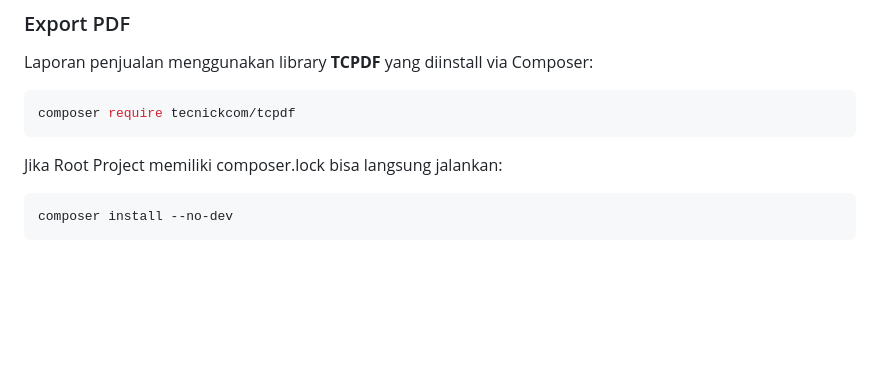
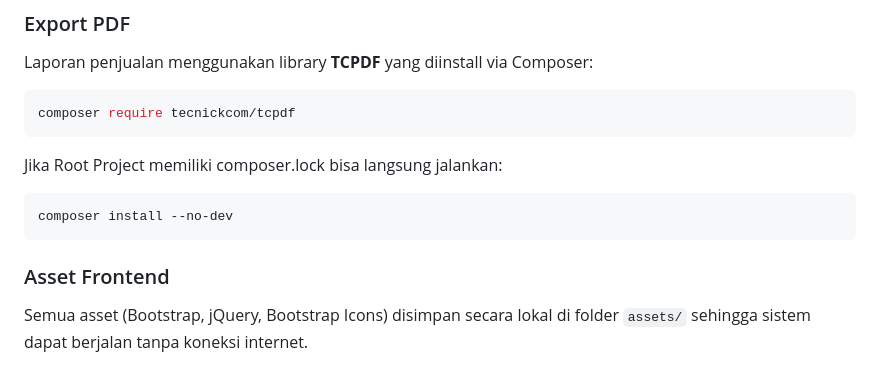
Before and after one commit to 4131yyu/si-toko-kelontong, a Markdown page: README.md, the part around the change. GitHub-like rendering; blank space fills up the shorter version.

Commit message:
menambahkan dokumentasi asset frontend lokal pada README

````diff
--- a/README.md
+++ b/README.md
@@ -256,3 +256,7 @@ Jika Root Project memiliki composer.lock bisa langsung jalankan:
 ```bash
 composer install --no-dev
 ```
+
+### Asset Frontend
+
+Semua asset (Bootstrap, jQuery, Bootstrap Icons) disimpan secara lokal di folder `assets/` sehingga sistem dapat berjalan tanpa koneksi internet.
````
